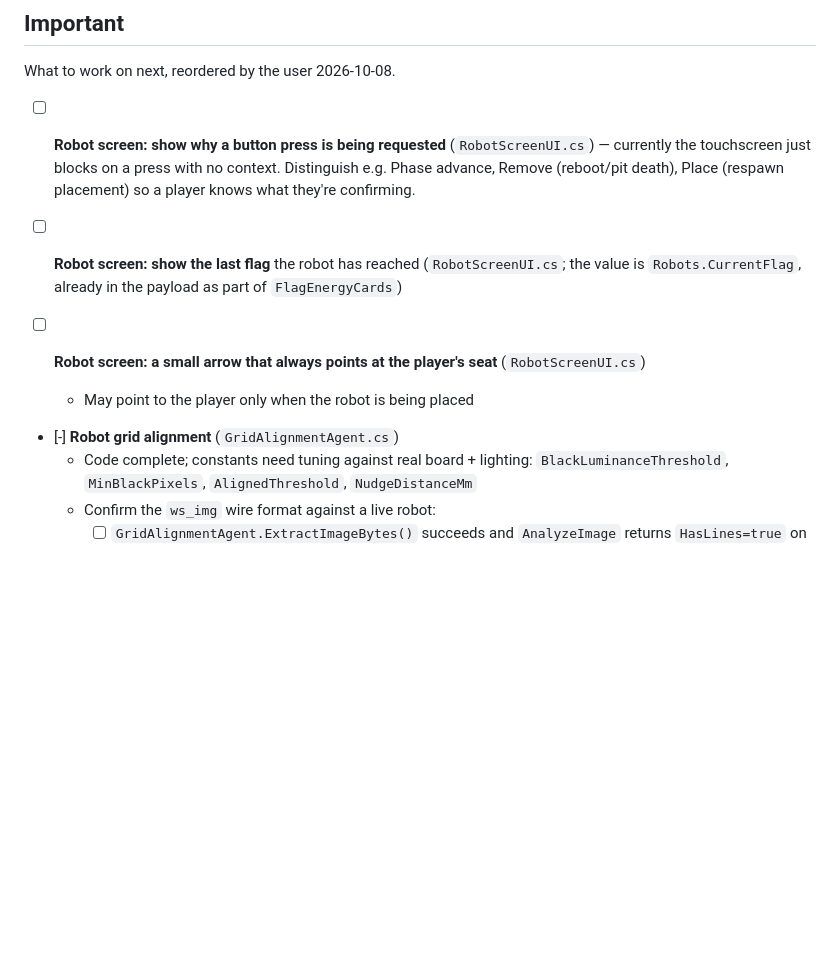
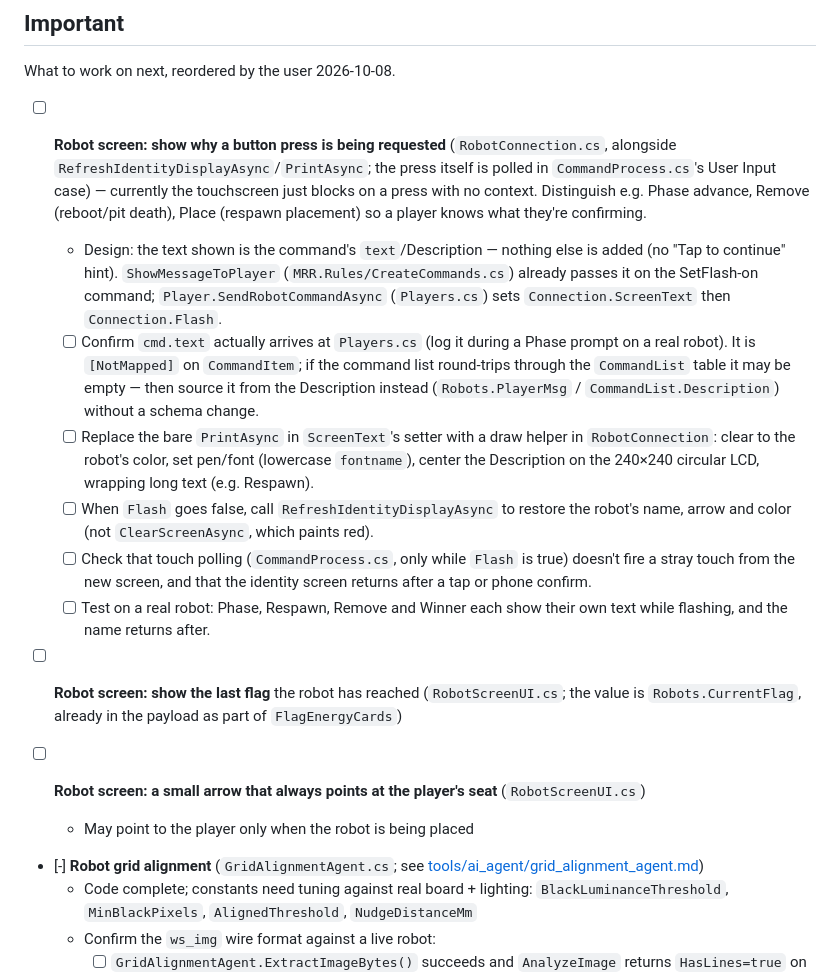
Before and after one commit to hassenplug/Mega-Robo-Rally-SignalR, a Markdown page: install/todo.md, the part around the change. Drawn GitHub-style; blank space fills up the shorter version.

Commit message:
message text

```diff
--- a/install/todo.md
+++ b/install/todo.md
@@ -13,10 +13,30 @@ because other documents refer to them; sections with nothing open are omitted.
 
 What to work on next, reordered by the user 2026-10-08.
 
-- [ ] **Robot screen: show why a button press is being requested** (`RobotScreenUI.cs`) —
-  currently the touchscreen just blocks on a press with no context. Distinguish e.g. Phase
+- [ ] **Robot screen: show why a button press is being requested** (`RobotConnection.cs`,
+  alongside `RefreshIdentityDisplayAsync`/`PrintAsync`; the press itself is polled in
+  `CommandProcess.cs`'s User Input case) — currently the touchscreen just blocks on a press with
+  no context. Distinguish e.g. Phase
   advance, Remove (reboot/pit death), Place (respawn placement) so a player knows what they're
   confirming.
+  - Design: the text shown is the command's `text`/Description — nothing else is added (no
+    "Tap to continue" hint). `ShowMessageToPlayer` (`MRR.Rules/CreateCommands.cs`) already
+    passes it on the SetFlash-on command; `Player.SendRobotCommandAsync` (`Players.cs`) sets
+    `Connection.ScreenText` then `Connection.Flash`.
+  - [ ] Confirm `cmd.text` actually arrives at `Players.cs` (log it during a Phase prompt on a
+    real robot). It is `[NotMapped]` on `CommandItem`; if the command list round-trips through
+    the `CommandList` table it may be empty — then source it from the Description instead
+    (`Robots.PlayerMsg` / `CommandList.Description`) without a schema change.
+  - [ ] Replace the bare `PrintAsync` in `ScreenText`'s setter with a draw helper in
+    `RobotConnection`: clear to the robot's color, set pen/font (lowercase `fontname`), center
+    the Description on the 240×240 circular LCD, wrapping long text (e.g. Respawn).
+  - [ ] When `Flash` goes false, call `RefreshIdentityDisplayAsync` to restore the robot's name,
+    arrow and color (not `ClearScreenAsync`, which paints red).
+  - [ ] Check that touch polling (`CommandProcess.cs`, only while `Flash` is true) doesn't fire
+    a stray touch from the new screen, and that the identity screen returns after a tap or phone
+    confirm.
+  - [ ] Test on a real robot: Phase, Respawn, Remove and Winner each show their own text while
+    flashing, and the name returns after.
 
 - [ ] **Robot screen: show the last flag** the robot has reached (`RobotScreenUI.cs`; the value is
   `Robots.CurrentFlag`, already in the payload as part of `FlagEnergyCards`)
@@ -24,7 +44,8 @@ What to work on next, reordered by the user 2026-10-08.
 - [ ] **Robot screen: a small arrow that always points at the player's seat** (`RobotScreenUI.cs`)
   - May point to the player only when the robot is being placed
 
-- [-] **Robot grid alignment** (`GridAlignmentAgent.cs`)
+- [-] **Robot grid alignment** (`GridAlignmentAgent.cs`; see
+  [tools/ai_agent/grid_alignment_agent.md](../tools/ai_agent/grid_alignment_agent.md))
   - Code complete; constants need tuning against real board + lighting:
     `BlackLuminanceThreshold`, `MinBlackPixels`, `AlignedThreshold`, `NudgeDistanceMm`
   - Confirm the `ws_img` wire format against a live robot:
```
Also changed, not shown: CLAUDE.md (+1 -0 lines).
